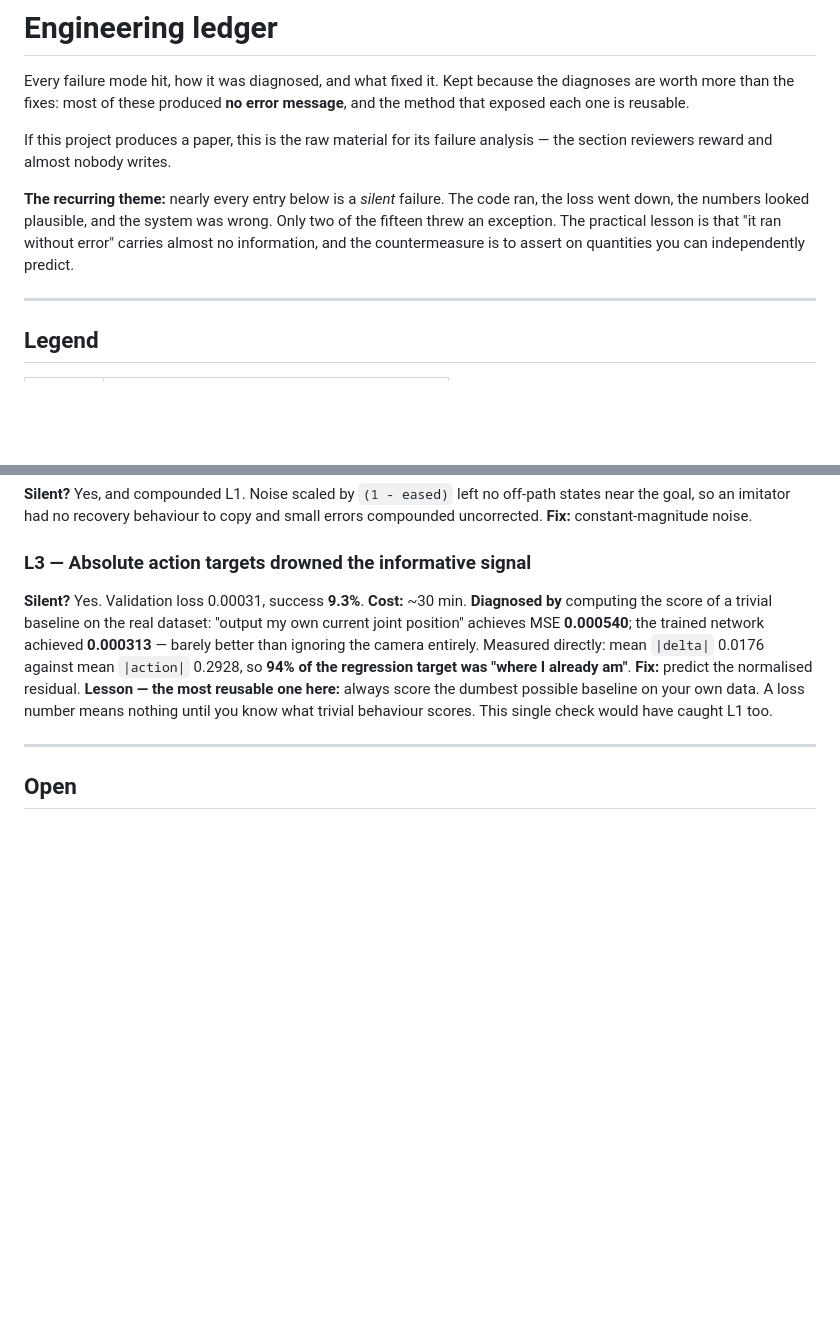
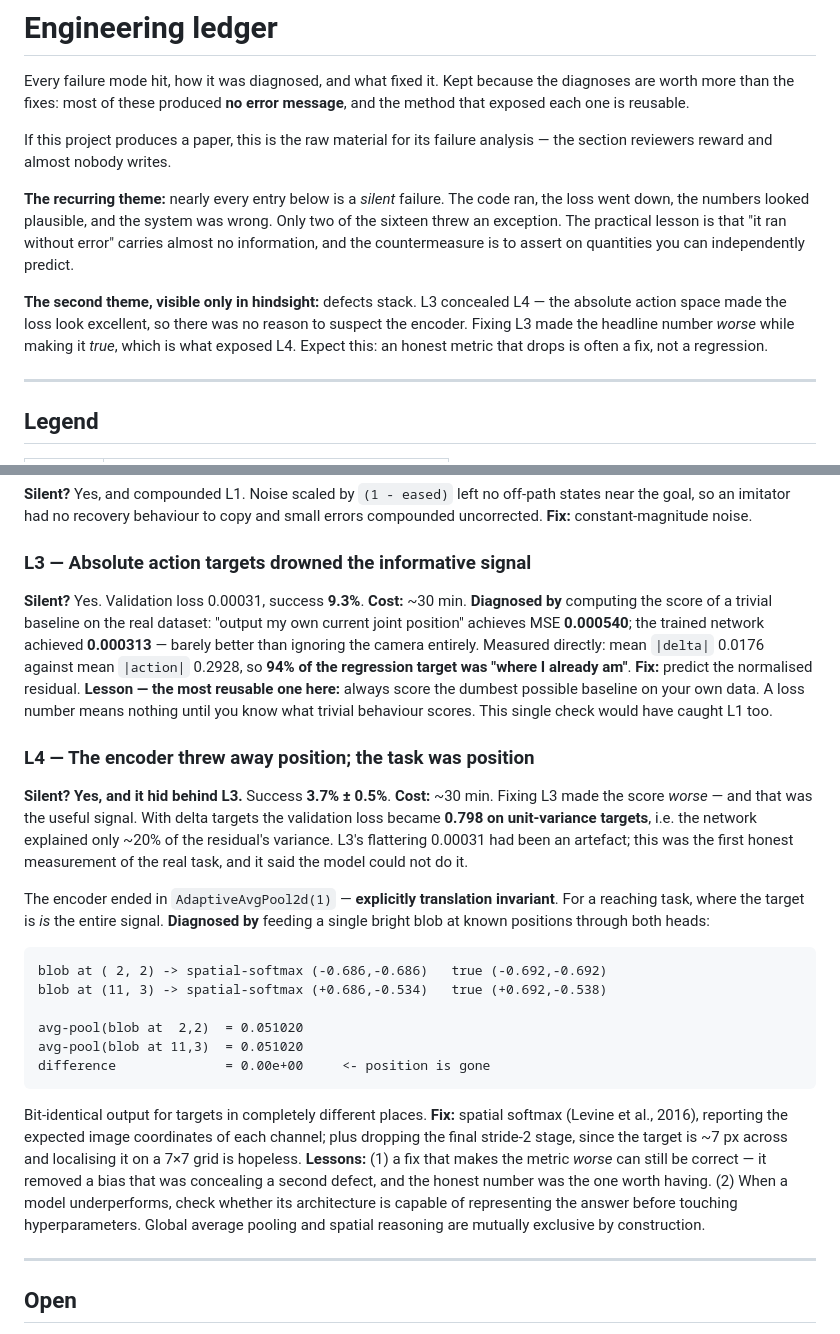
Before and after one commit to LeeMarshall1113/jetspace-imitation-learning, a Markdown page: docs/ledger.md, 2 parts joined by grey strips. Rendered like a GitHub page; blank space fills up the shorter version.

Commit message:
Ledger: add L4, the encoder that discarded position
Records the fourth silent failure and, more usefully, the pattern connecting it
to L3: defects stack. The absolute action space made the loss look excellent, so
there was no reason to suspect the encoder. Fixing it made the headline number
worse while making it true, and that is what exposed the real problem.

Worth stating explicitly because the instinct on seeing 9.3% -> 3.7% is to
revert. An honest metric that drops is often a fix.

Co-Authored-By: Claude Opus 5 <noreply@anthropic.com>

````diff
--- a/docs/ledger.md
+++ b/docs/ledger.md
@@ -9,9 +9,15 @@ analysis — the section reviewers reward and almost nobody writes.
 
 **The recurring theme:** nearly every entry below is a *silent* failure. The
 code ran, the loss went down, the numbers looked plausible, and the system was
-wrong. Only two of the fifteen threw an exception. The practical lesson is that
+wrong. Only two of the sixteen threw an exception. The practical lesson is that
 "it ran without error" carries almost no information, and the countermeasure is
 to assert on quantities you can independently predict.
+
+**The second theme, visible only in hindsight:** defects stack. L3 concealed L4
+— the absolute action space made the loss look excellent, so there was no reason
+to suspect the encoder. Fixing L3 made the headline number *worse* while making
+it *true*, which is what exposed L4. Expect this: an honest metric that drops is
+often a fix, not a regression.
 
 ---
 
@@ -180,6 +186,39 @@ of the regression target was "where I already am"**.
 baseline on your own data. A loss number means nothing until you know what
 trivial behaviour scores. This single check would have caught L1 too.
 
+### L4 — The encoder threw away position; the task was position
+**Silent?** **Yes, and it hid behind L3.** Success **3.7% ± 0.5%**. **Cost:** ~30 min.
+Fixing L3 made the score *worse* — and that was the useful signal. With delta
+targets the validation loss became **0.798 on unit-variance targets**, i.e. the
+network explained only ~20% of the residual's variance. L3's flattering 0.00031
+had been an artefact; this was the first honest measurement of the real task,
+and it said the model could not do it.
+
+The encoder ended in `AdaptiveAvgPool2d(1)` — **explicitly translation
+invariant**. For a reaching task, where the target is *is* the entire signal.
+**Diagnosed by** feeding a single bright blob at known positions through both
+heads:
+
+```
+blob at ( 2, 2) -> spatial-softmax (-0.686,-0.686)   true (-0.692,-0.692)
+blob at (11, 3) -> spatial-softmax (+0.686,-0.534)   true (+0.692,-0.538)
+
+avg-pool(blob at  2,2)  = 0.051020
+avg-pool(blob at 11,3)  = 0.051020
+difference              = 0.00e+00     <- position is gone
+```
+
+Bit-identical output for targets in completely different places.
+**Fix:** spatial softmax (Levine et al., 2016), reporting the expected image
+coordinates of each channel; plus dropping the final stride-2 stage, since the
+target is ~7 px across and localising it on a 7×7 grid is hopeless.
+**Lessons:** (1) a fix that makes the metric *worse* can still be correct — it
+removed a bias that was concealing a second defect, and the honest number was
+the one worth having. (2) When a model underperforms, check whether its
+architecture is capable of representing the answer before touching
+hyperparameters. Global average pooling and spatial reasoning are mutually
+exclusive by construction.
+
 ---
 
 ## Open
````
